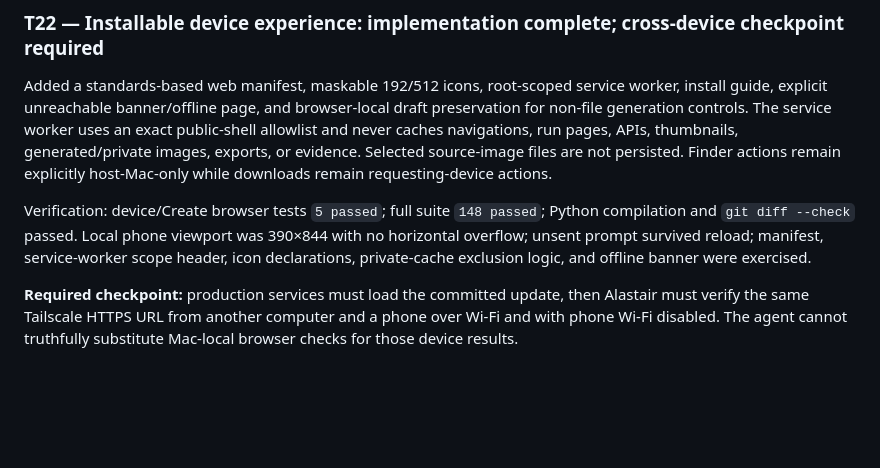
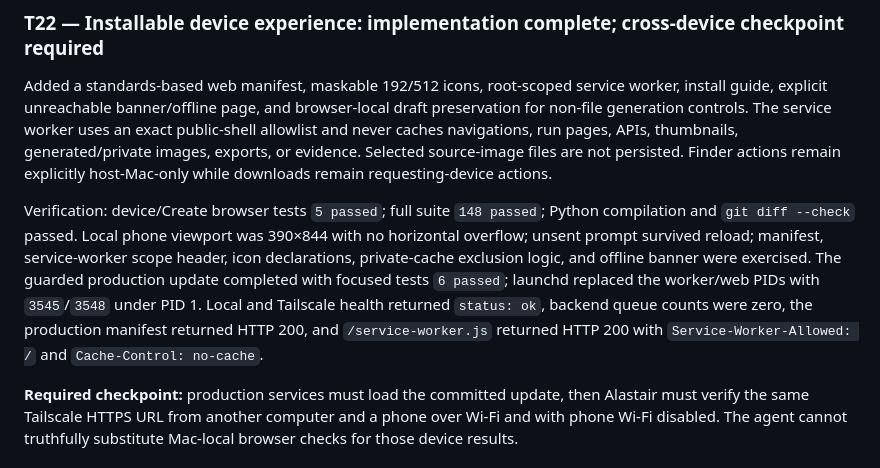
Before and after one commit to AgenticBotSitter/mac-image-lab, a Markdown page: docs/plans/BUILD-STATE.md, the part around the change. Drawn GitHub-style; blank space fills up the shorter version.

Commit message:
docs: record production T22 deployment

```diff
--- a/docs/plans/BUILD-STATE.md
+++ b/docs/plans/BUILD-STATE.md
@@ -11,7 +11,7 @@ Plan: `docs/plans/GOLD-BUILD-PLAN.md`
 
 Added a standards-based web manifest, maskable 192/512 icons, root-scoped service worker, install guide, explicit unreachable banner/offline page, and browser-local draft preservation for non-file generation controls. The service worker uses an exact public-shell allowlist and never caches navigations, run pages, APIs, thumbnails, generated/private images, exports, or evidence. Selected source-image files are not persisted. Finder actions remain explicitly host-Mac-only while downloads remain requesting-device actions.
 
-Verification: device/Create browser tests `5 passed`; full suite `148 passed`; Python compilation and `git diff --check` passed. Local phone viewport was 390×844 with no horizontal overflow; unsent prompt survived reload; manifest, service-worker scope header, icon declarations, private-cache exclusion logic, and offline banner were exercised.
+Verification: device/Create browser tests `5 passed`; full suite `148 passed`; Python compilation and `git diff --check` passed. Local phone viewport was 390×844 with no horizontal overflow; unsent prompt survived reload; manifest, service-worker scope header, icon declarations, private-cache exclusion logic, and offline banner were exercised. The guarded production update completed with focused tests `6 passed`; launchd replaced the worker/web PIDs with `3545`/`3548` under PID 1. Local and Tailscale health returned `status: ok`, backend queue counts were zero, the production manifest returned HTTP 200, and `/service-worker.js` returned HTTP 200 with `Service-Worker-Allowed: /` and `Cache-Control: no-cache`.
 
 **Required checkpoint:** production services must load the committed update, then Alastair must verify the same Tailscale HTTPS URL from another computer and a phone over Wi-Fi and with phone Wi-Fi disabled. The agent cannot truthfully substitute Mac-local browser checks for those device results.
 
```
